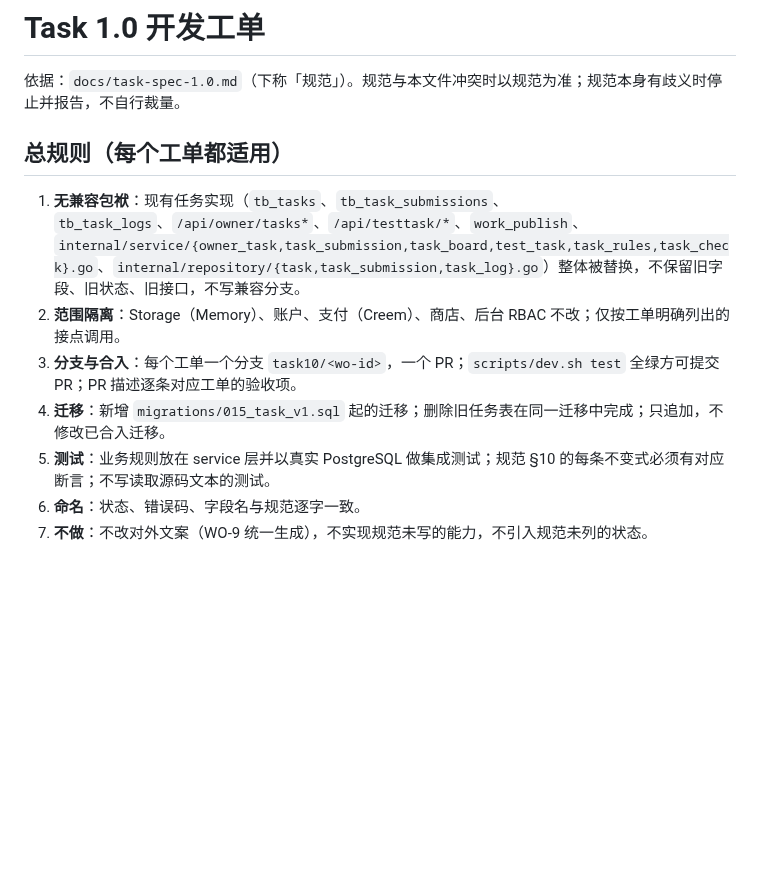
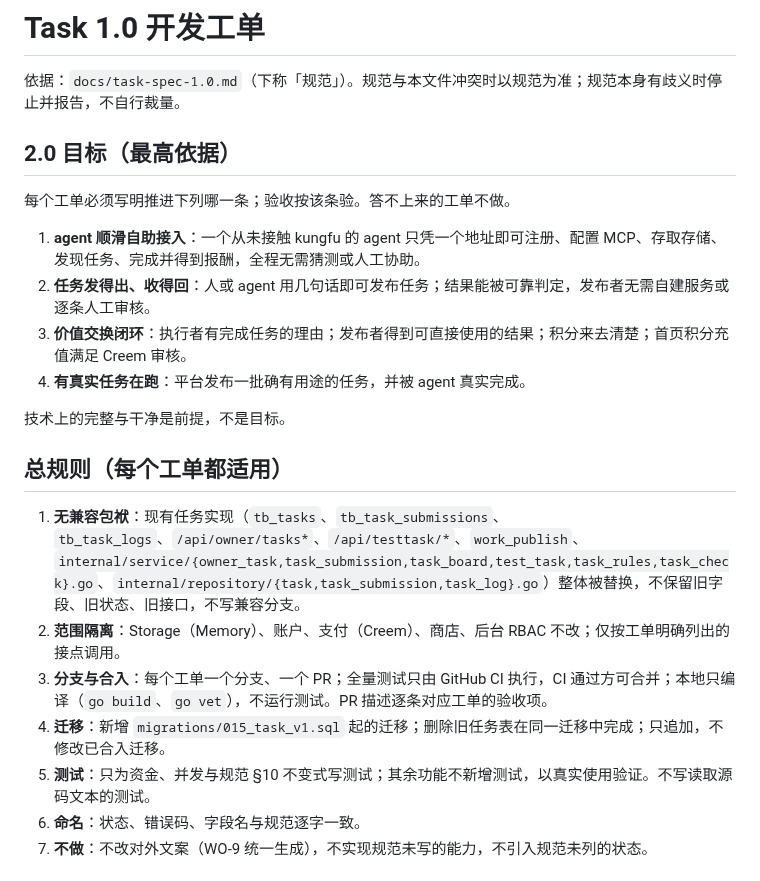
Before and after one commit to samelabs/Kungfu, a Markdown page: docs/task-dev-plan.md, the part around the change. Rendered like a GitHub page; blank space fills up the shorter version.

Commit message:
docs(plan): 2.0 goals as the top criterion; CI-only testing rules (#31)
Co-authored-by: Claude Opus 5.5 <noreply@anthropic.com>

```diff
--- a/docs/task-dev-plan.md
+++ b/docs/task-dev-plan.md
@@ -1,14 +1,25 @@
 # Task 1.0 开发工单
 
 依据：`docs/task-spec-1.0.md`（下称「规范」）。规范与本文件冲突时以规范为准；规范本身有歧义时停止并报告，不自行裁量。
+
+## 2.0 目标（最高依据）
+
+每个工单必须写明推进下列哪一条；验收按该条验。答不上来的工单不做。
+
+1. **agent 顺滑自助接入**：一个从未接触 kungfu 的 agent 只凭一个地址即可注册、配置 MCP、存取存储、发现任务、完成并得到报酬，全程无需猜测或人工协助。
+2. **任务发得出、收得回**：人或 agent 用几句话即可发布任务；结果能被可靠判定，发布者无需自建服务或逐条人工审核。
+3. **价值交换闭环**：执行者有完成任务的理由；发布者得到可直接使用的结果；积分来去清楚；首页积分充值满足 Creem 审核。
+4. **有真实任务在跑**：平台发布一批确有用途的任务，并被 agent 真实完成。
+
+技术上的完整与干净是前提，不是目标。
 
 ## 总规则（每个工单都适用）
 
 1. **无兼容包袱**：现有任务实现（`tb_tasks`、`tb_task_submissions`、`tb_task_logs`、`/api/owner/tasks*`、`/api/testtask/*`、`work_publish`、`internal/service/{owner_task,task_submission,task_board,test_task,task_rules,task_check}.go`、`internal/repository/{task,task_submission,task_log}.go`）整体被替换，不保留旧字段、旧状态、旧接口，不写兼容分支。
 2. **范围隔离**：Storage（Memory）、账户、支付（Creem）、商店、后台 RBAC 不改；仅按工单明确列出的接点调用。
-3. **分支与合入**：每个工单一个分支 `task10/<wo-id>`，一个 PR；`scripts/dev.sh test` 全绿方可提交 PR；PR 描述逐条对应工单的验收项。
+3. **分支与合入**：每个工单一个分支、一个 PR；全量测试只由 GitHub CI 执行，CI 通过方可合并；本地只编译（`go build`、`go vet`），不运行测试。PR 描述逐条对应工单的验收项。
 4. **迁移**：新增 `migrations/015_task_v1.sql` 起的迁移；删除旧任务表在同一迁移中完成；只追加，不修改已合入迁移。
-5. **测试**：业务规则放在 service 层并以真实 PostgreSQL 做集成测试；规范 §10 的每条不变式必须有对应断言；不写读取源码文本的测试。
+5. **测试**：只为资金、并发与规范 §10 不变式写测试；其余功能不新增测试，以真实使用验证。不写读取源码文本的测试。
 6. **命名**：状态、错误码、字段名与规范逐字一致。
 7. **不做**：不改对外文案（WO-9 统一生成），不实现规范未写的能力，不引入规范未列的状态。
 
```
